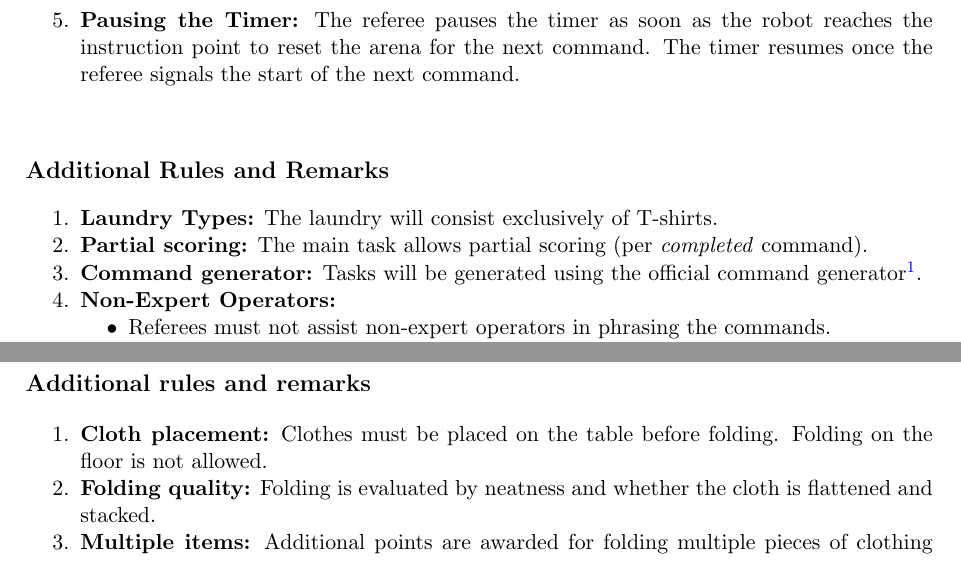
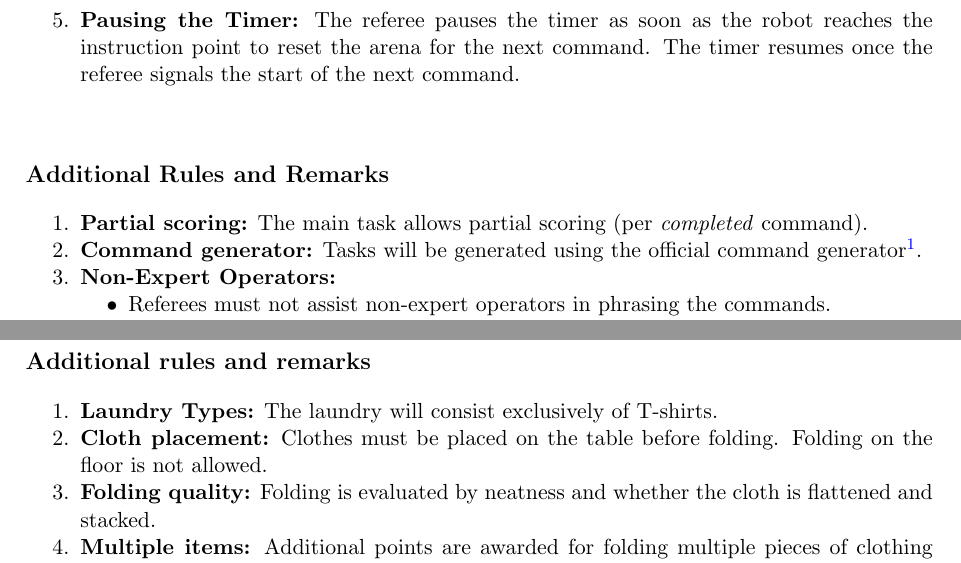
Before and after one commit to RoboCupAtHome/RuleBook, a LaTeX thesis (documents/rulebook.tex, which reads tasks/DoingLaundry.tex): two parts of pages 50 and 55 of 70, joined at a grey line, cut so that both start at the same text. Compiled offline with pdfLaTeX.

Commit message:
fixup! Doing laundry task

```diff
--- a/tasks/DoingLaundry.tex
+++ b/tasks/DoingLaundry.tex
@@ -56,6 +56,7 @@ The robot assists with laundry by retrieving clothes from a washing machine and
 % %% %%%%%%%%%%%%%%%%%%%%%%%%%%%%%%%%%%%%%%%%%%%%%%%%%%%%%%
 \subsection*{Additional rules and remarks}
 \begin{enumerate}
+    \item \textbf{Laundry Types:} The laundry will consist exclusively of T-shirts.
     \item \textbf{Cloth placement:} Clothes must be placed on the table before folding. Folding on the floor is not allowed.
     \item \textbf{Folding quality:} Folding is evaluated by neatness and whether the cloth is flattened and stacked.
     \item \textbf{Multiple items:} Additional points are awarded for folding multiple pieces of clothing and stacking them.
```
Also changed, not shown: tasks/GPSR.tex (+0 -2 lines).
